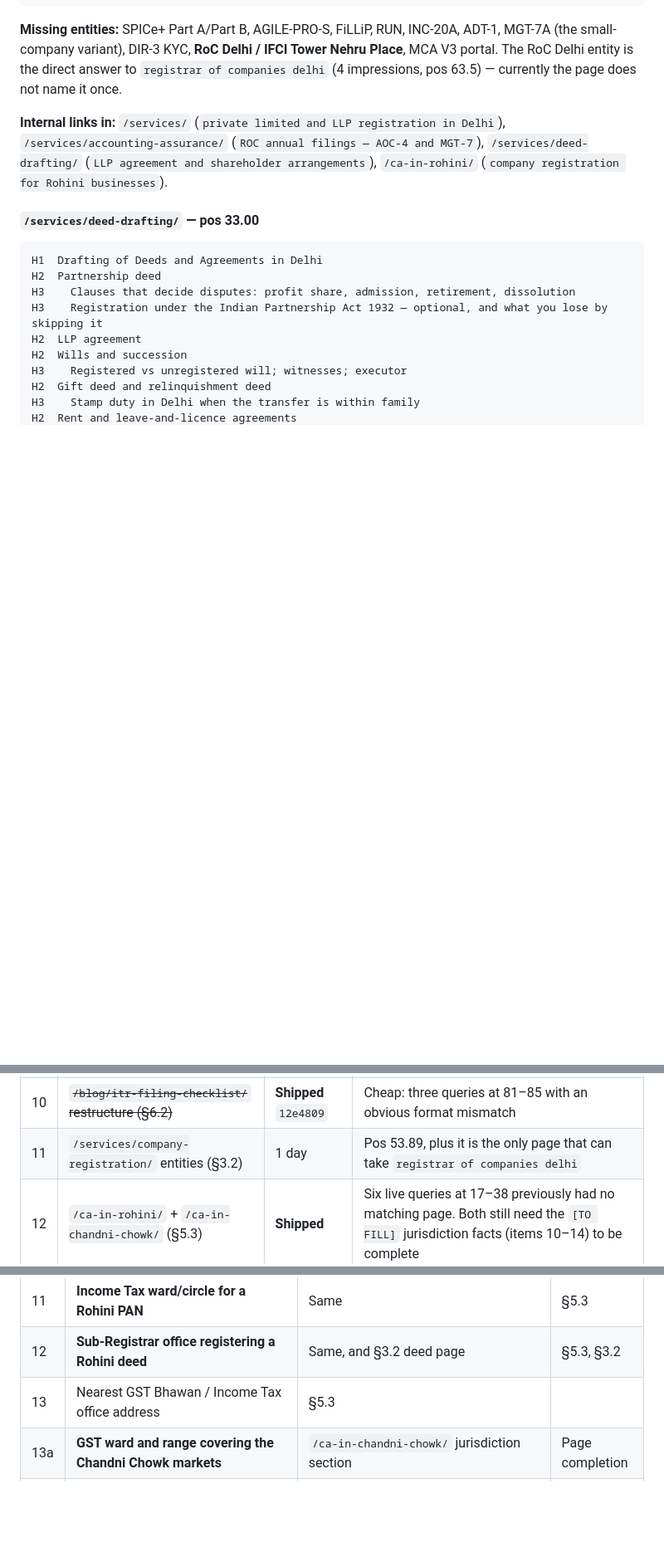
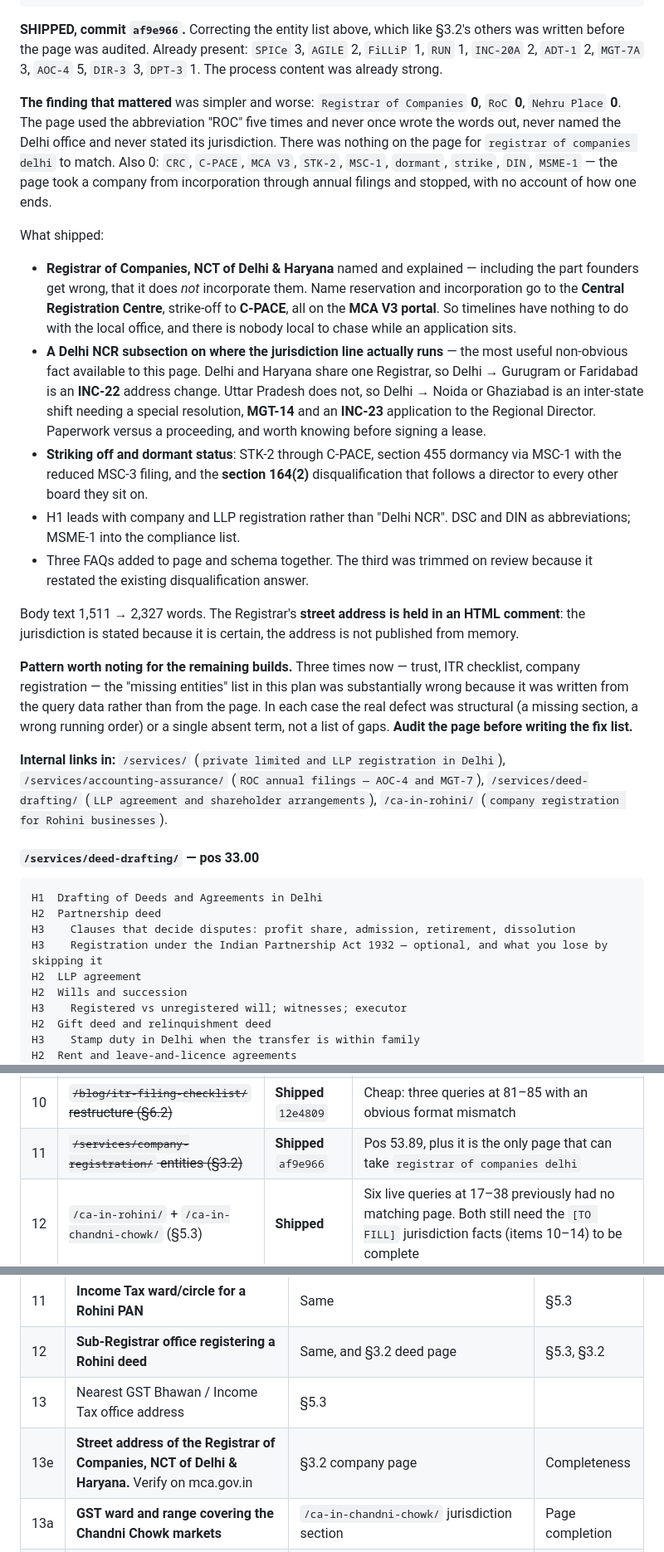
Before and after one commit to sanjeev125789632-cmd/M-S-Alok-S-Kumar-And-Company, a Markdown page: docs/seo/2026-09-plan.md, 3 parts joined by grey strips. Shown at 83% size. Drawn GitHub-style; blank space fills up the shorter version.

Commit message:
Record the company page work, and the pattern behind three bad lists
The entity list in 3.2 was wrong again: the forms it named were all
already on the page. The real defect was that "Registrar of Companies"
never appeared in words, and that the page had no account of how a
company ends.

That is three for three - trust, ITR checklist, company registration -
where the fix list was written from query data rather than from the
page, and the real defect turned out to be structural. Noted in the plan
so the remaining builds start with an audit.

Co-Authored-By: Claude Opus 5 <noreply@anthropic.com>
Claude-Session: https://claude.ai/code/session_01Nh7mvWB4KXToG44rDRAUtq

````diff
--- a/docs/seo/2026-09-plan.md
+++ b/docs/seo/2026-09-plan.md
@@ -334,10 +334,33 @@ H2  Striking off and dormant status
 H2  Frequently asked questions
 ```
 
-**Missing entities:** SPICe+ Part A/Part B, AGILE-PRO-S, FiLLiP, RUN, INC-20A, ADT-1,
-MGT-7A (the small-company variant), DIR-3 KYC, **RoC Delhi / IFCI Tower Nehru Place**,
-MCA V3 portal. The RoC Delhi entity is the direct answer to `registrar of companies delhi`
-(4 impressions, pos 63.5) — currently the page does not name it once.
+**SHIPPED, commit `af9e966`.** Correcting the entity list above, which like §3.2's others was
+written before the page was audited. Already present: `SPICe` 3, `AGILE` 2, `FiLLiP` 1, `RUN` 1,
+`INC-20A` 2, `ADT-1` 2, `MGT-7A` 3, `AOC-4` 5, `DIR-3` 3, `DPT-3` 1. The process content was
+already strong.
+
+**The finding that mattered** was simpler and worse: `Registrar of Companies` **0**,
+`RoC` **0**, `Nehru Place` **0**. The page used the abbreviation "ROC" five times and never
+once wrote the words out, never named the Delhi office and never stated its jurisdiction. There
+was nothing on the page for `registrar of companies delhi` to match. Also 0: `CRC`, `C-PACE`,
+`MCA V3`, `STK-2`, `MSC-1`, `dormant`, `strike`, `DIN`, `MSME-1` — the page took a company from
+incorporation through annual filings and stopped, with no account of how one ends.
+
+What shipped:
+- **Registrar of Companies, NCT of Delhi & Haryana** named and explained — including the part founders get wrong, that it does *not* incorporate them. Name reservation and incorporation go to the **Central Registration Centre**, strike-off to **C-PACE**, all on the **MCA V3 portal**. So timelines have nothing to do with the local office, and there is nobody local to chase while an application sits.
+- **A Delhi NCR subsection on where the jurisdiction line actually runs** — the most useful non-obvious fact available to this page. Delhi and Haryana share one Registrar, so Delhi → Gurugram or Faridabad is an **INC-22** address change. Uttar Pradesh does not, so Delhi → Noida or Ghaziabad is an inter-state shift needing a special resolution, **MGT-14** and an **INC-23** application to the Regional Director. Paperwork versus a proceeding, and worth knowing before signing a lease.
+- **Striking off and dormant status**: STK-2 through C-PACE, section 455 dormancy via MSC-1 with the reduced MSC-3 filing, and the **section 164(2)** disqualification that follows a director to every other board they sit on.
+- H1 leads with company and LLP registration rather than "Delhi NCR". DSC and DIN as abbreviations; MSME-1 into the compliance list.
+- Three FAQs added to page and schema together. The third was trimmed on review because it restated the existing disqualification answer.
+
+Body text 1,511 → 2,327 words. The Registrar's **street address is held in an HTML comment**:
+the jurisdiction is stated because it is certain, the address is not published from memory.
+
+**Pattern worth noting for the remaining builds.** Three times now — trust, ITR checklist,
+company registration — the "missing entities" list in this plan was substantially wrong because
+it was written from the query data rather than from the page. In each case the real defect was
+structural (a missing section, a wrong running order) or a single absent term, not a list of
+gaps. **Audit the page before writing the fix list.**
 
 **Internal links in:** `/services/` (`private limited and LLP registration in Delhi`),
 `/services/accounting-assurance/` (`ROC annual filings — AOC-4 and MGT-7`),
@@ -848,7 +871,7 @@ stable; the precise permitted wording is what moves.
 | 8 | ~~GST merge + 301 + 10 link repoints (§6.1)~~ | **Shipped** `534d600` | Highest of the builds — consolidates the largest commercial cluster |
 | 9 | ~~`/services/trust-registration/` restructure (§3.2)~~ | **Shipped** `e3af3fd` | Best-performing service page, and pos 87.8 on its head term is the biggest single gap in the data |
 | 10 | ~~`/blog/itr-filing-checklist/` restructure (§6.2)~~ | **Shipped** `12e4809` | Cheap: three queries at 81–85 with an obvious format mismatch |
-| 11 | `/services/company-registration/` entities (§3.2) | 1 day | Pos 53.89, plus it is the only page that can take `registrar of companies delhi` |
+| 11 | ~~`/services/company-registration/` entities (§3.2)~~ | **Shipped** `af9e966` | Pos 53.89, plus it is the only page that can take `registrar of companies delhi` |
 | 12 | `/ca-in-rohini/` + `/ca-in-chandni-chowk/` (§5.3) | **Shipped** | Six live queries at 17–38 previously had no matching page. Both still need the `[TO FILL]` jurisdiction facts (items 10–14) to be complete |
 | 13 | `/services/gst/` + `/services/deed-drafting/` entity fill (§3.2) | 2 days | |
 | 14 | NAP block on all service pages (§1.3) | Half a day | Entity consolidation, slow-acting |
@@ -877,6 +900,7 @@ page matrix (§5.1).
 | 11 | **Income Tax ward/circle for a Rohini PAN** | Same | §5.3 |
 | 12 | **Sub-Registrar office registering a Rohini deed** | Same, and §3.2 deed page | §5.3, §3.2 |
 | 13 | Nearest GST Bhawan / Income Tax office address | §5.3 | |
+| 13e | **Street address of the Registrar of Companies, NCT of Delhi & Haryana.** Verify on mca.gov.in | §3.2 company page | Completeness |
 | 13a | **GST ward and range covering the Chandni Chowk markets** | `/ca-in-chandni-chowk/` jurisdiction section | Page completion |
 | 13b | **Income Tax ward/circle for a Chandni Chowk PAN** | Same | Page completion |
 | 13c | **Sub-Registrar office for an Old Delhi document** | Same. Delhi reorganised registration jurisdiction on **3 September 2026** — verify at `revenue.delhi.gov.in`, not against older third-party lists | Page completion |
````
